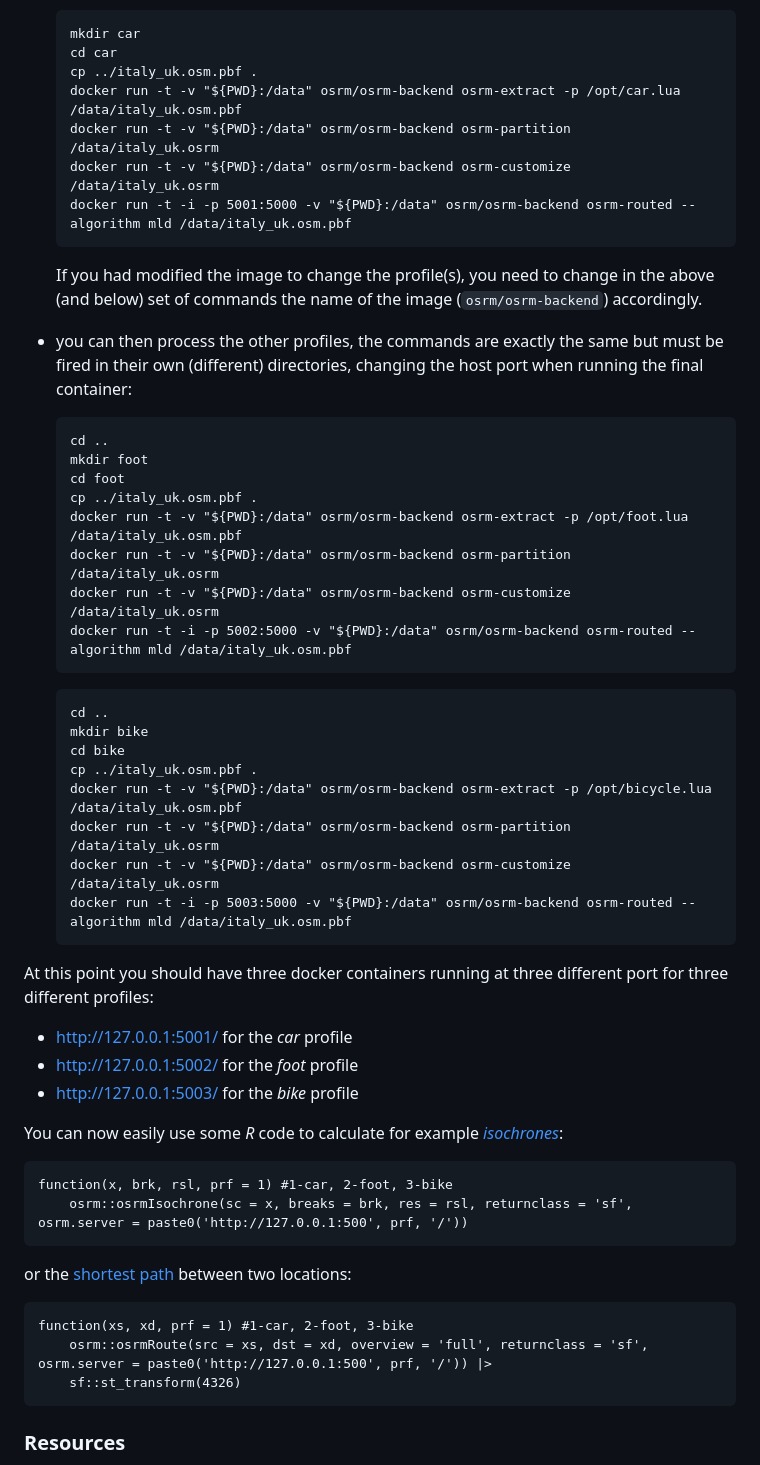
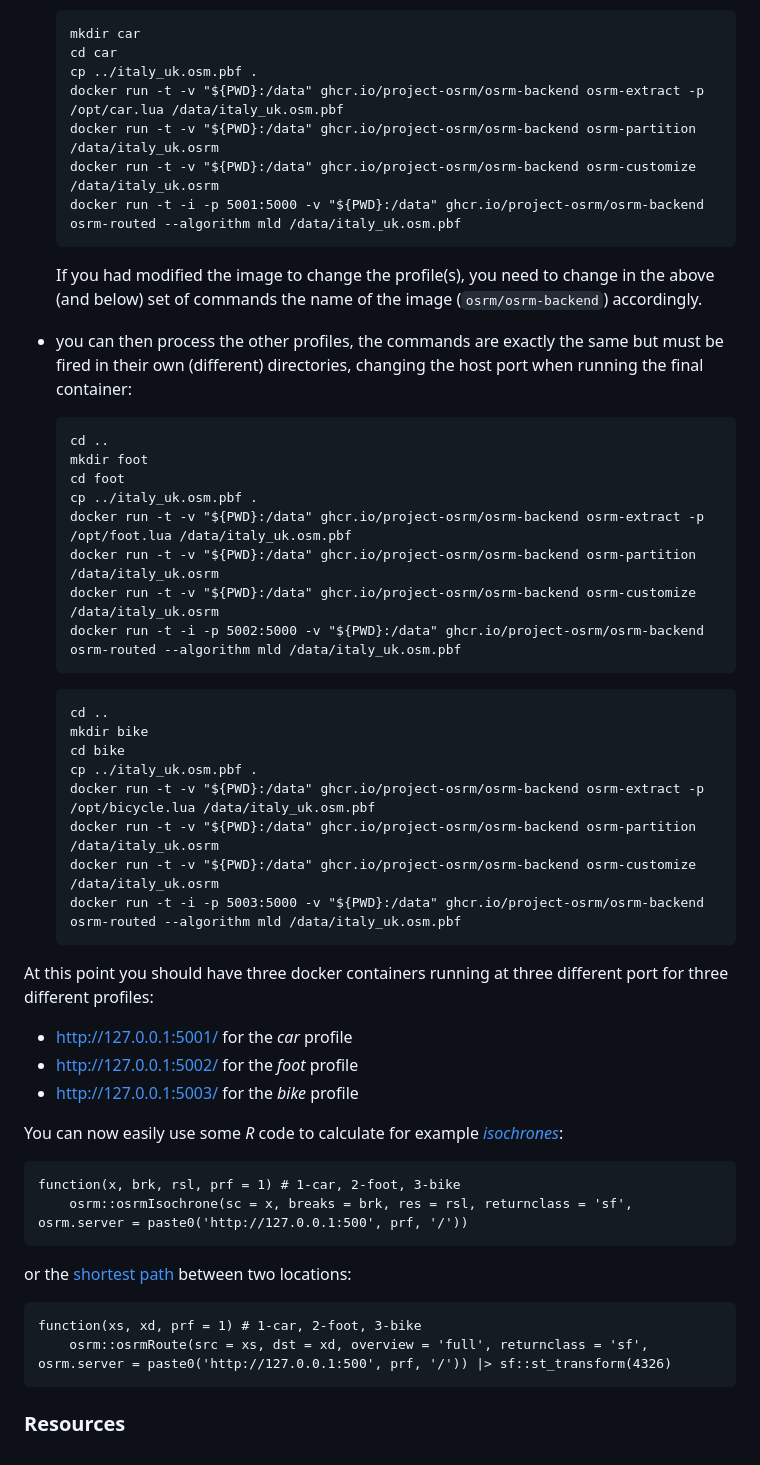
Before and after one commit to lvalnegri/workshops-setup_cloud_analytics_machine, a Markdown page: README.md, the part around the change. Rendered like a GitHub page.

````diff
--- a/README.md
+++ b/README.md
@@ -2617,10 +2617,10 @@ WORKDIR /home/$USERNAME
   mkdir car
   cd car
   cp ../italy_uk.osm.pbf .
-  docker run -t -v "${PWD}:/data" osrm/osrm-backend osrm-extract -p /opt/car.lua /data/italy_uk.osm.pbf
-  docker run -t -v "${PWD}:/data" osrm/osrm-backend osrm-partition /data/italy_uk.osrm
-  docker run -t -v "${PWD}:/data" osrm/osrm-backend osrm-customize /data/italy_uk.osrm
-  docker run -t -i -p 5001:5000 -v "${PWD}:/data" osrm/osrm-backend osrm-routed --algorithm mld /data/italy_uk.osm.pbf
+  docker run -t -v "${PWD}:/data" ghcr.io/project-osrm/osrm-backend osrm-extract -p /opt/car.lua /data/italy_uk.osm.pbf
+  docker run -t -v "${PWD}:/data" ghcr.io/project-osrm/osrm-backend osrm-partition /data/italy_uk.osrm
+  docker run -t -v "${PWD}:/data" ghcr.io/project-osrm/osrm-backend osrm-customize /data/italy_uk.osrm
+  docker run -t -i -p 5001:5000 -v "${PWD}:/data" ghcr.io/project-osrm/osrm-backend osrm-routed --algorithm mld /data/italy_uk.osm.pbf
   ```
   If you had modified the image to change the profile(s), you need to change in the above (and below) set of commands the name of the image (`osrm/osrm-backend`) accordingly.
 
@@ -2630,20 +2630,20 @@ WORKDIR /home/$USERNAME
   mkdir foot
   cd foot
   cp ../italy_uk.osm.pbf .
-  docker run -t -v "${PWD}:/data" osrm/osrm-backend osrm-extract -p /opt/foot.lua /data/italy_uk.osm.pbf
-  docker run -t -v "${PWD}:/data" osrm/osrm-backend osrm-partition /data/italy_uk.osrm
-  docker run -t -v "${PWD}:/data" osrm/osrm-backend osrm-customize /data/italy_uk.osrm
-  docker run -t -i -p 5002:5000 -v "${PWD}:/data" osrm/osrm-backend osrm-routed --algorithm mld /data/italy_uk.osm.pbf
+  docker run -t -v "${PWD}:/data" ghcr.io/project-osrm/osrm-backend osrm-extract -p /opt/foot.lua /data/italy_uk.osm.pbf
+  docker run -t -v "${PWD}:/data" ghcr.io/project-osrm/osrm-backend osrm-partition /data/italy_uk.osrm
+  docker run -t -v "${PWD}:/data" ghcr.io/project-osrm/osrm-backend osrm-customize /data/italy_uk.osrm
+  docker run -t -i -p 5002:5000 -v "${PWD}:/data" ghcr.io/project-osrm/osrm-backend osrm-routed --algorithm mld /data/italy_uk.osm.pbf
   ```
   ```
   cd ..
   mkdir bike
   cd bike
   cp ../italy_uk.osm.pbf .
-  docker run -t -v "${PWD}:/data" osrm/osrm-backend osrm-extract -p /opt/bicycle.lua /data/italy_uk.osm.pbf
-  docker run -t -v "${PWD}:/data" osrm/osrm-backend osrm-partition /data/italy_uk.osrm
-  docker run -t -v "${PWD}:/data" osrm/osrm-backend osrm-customize /data/italy_uk.osrm
-  docker run -t -i -p 5003:5000 -v "${PWD}:/data" osrm/osrm-backend osrm-routed --algorithm mld /data/italy_uk.osm.pbf
+  docker run -t -v "${PWD}:/data" ghcr.io/project-osrm/osrm-backend osrm-extract -p /opt/bicycle.lua /data/italy_uk.osm.pbf
+  docker run -t -v "${PWD}:/data" ghcr.io/project-osrm/osrm-backend osrm-partition /data/italy_uk.osrm
+  docker run -t -v "${PWD}:/data" ghcr.io/project-osrm/osrm-backend osrm-customize /data/italy_uk.osrm
+  docker run -t -i -p 5003:5000 -v "${PWD}:/data" ghcr.io/project-osrm/osrm-backend osrm-routed --algorithm mld /data/italy_uk.osm.pbf
   ```
 
 At this point you should have three docker containers running at three different port for three different profiles:
@@ -2653,14 +2653,13 @@ At this point you should have three docker containers running at three different
 
 You can now easily use some *R* code to calculate for example [*isochrones*](https://en.wikipedia.org/wiki/Isochrone_map):
 ```
-function(x, brk, rsl, prf = 1) #1-car, 2-foot, 3-bike
+function(x, brk, rsl, prf = 1) # 1-car, 2-foot, 3-bike
     osrm::osrmIsochrone(sc = x, breaks = brk, res = rsl, returnclass = 'sf', osrm.server = paste0('http://127.0.0.1:500', prf, '/'))
 ```
 or the [shortest path](https://github.com/Telenav/open-source-spec/blob/master/osrm/doc/bidirectional_dijkstra_in_osrm.md) between two locations:
 ```
-function(xs, xd, prf = 1) #1-car, 2-foot, 3-bike
-    osrm::osrmRoute(src = xs, dst = xd, overview = 'full', returnclass = 'sf', osrm.server = paste0('http://127.0.0.1:500', prf, '/')) |>
-    sf::st_transform(4326)
+function(xs, xd, prf = 1) # 1-car, 2-foot, 3-bike
+    osrm::osrmRoute(src = xs, dst = xd, overview = 'full', returnclass = 'sf', osrm.server = paste0('http://127.0.0.1:500', prf, '/')) |> sf::st_transform(4326)
 ```
 
 ### Resources
````
